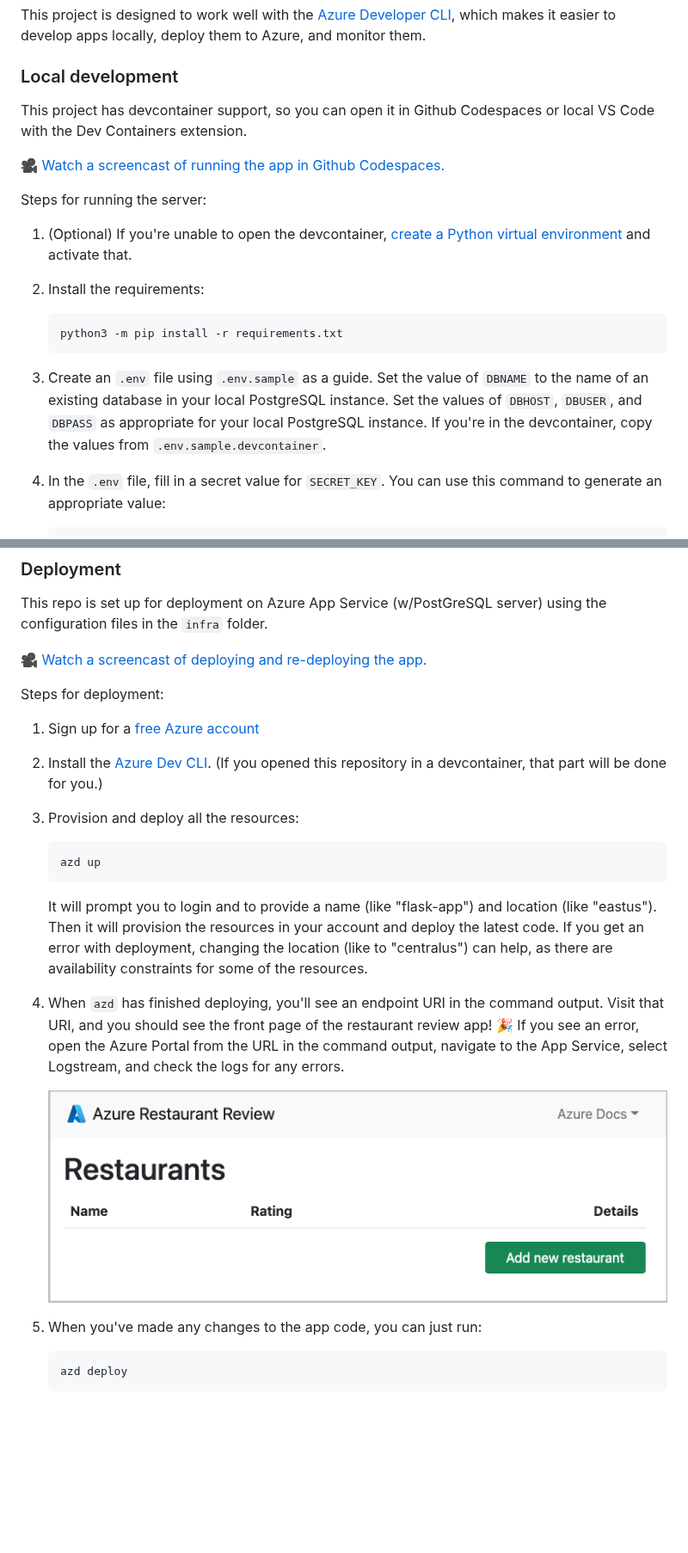
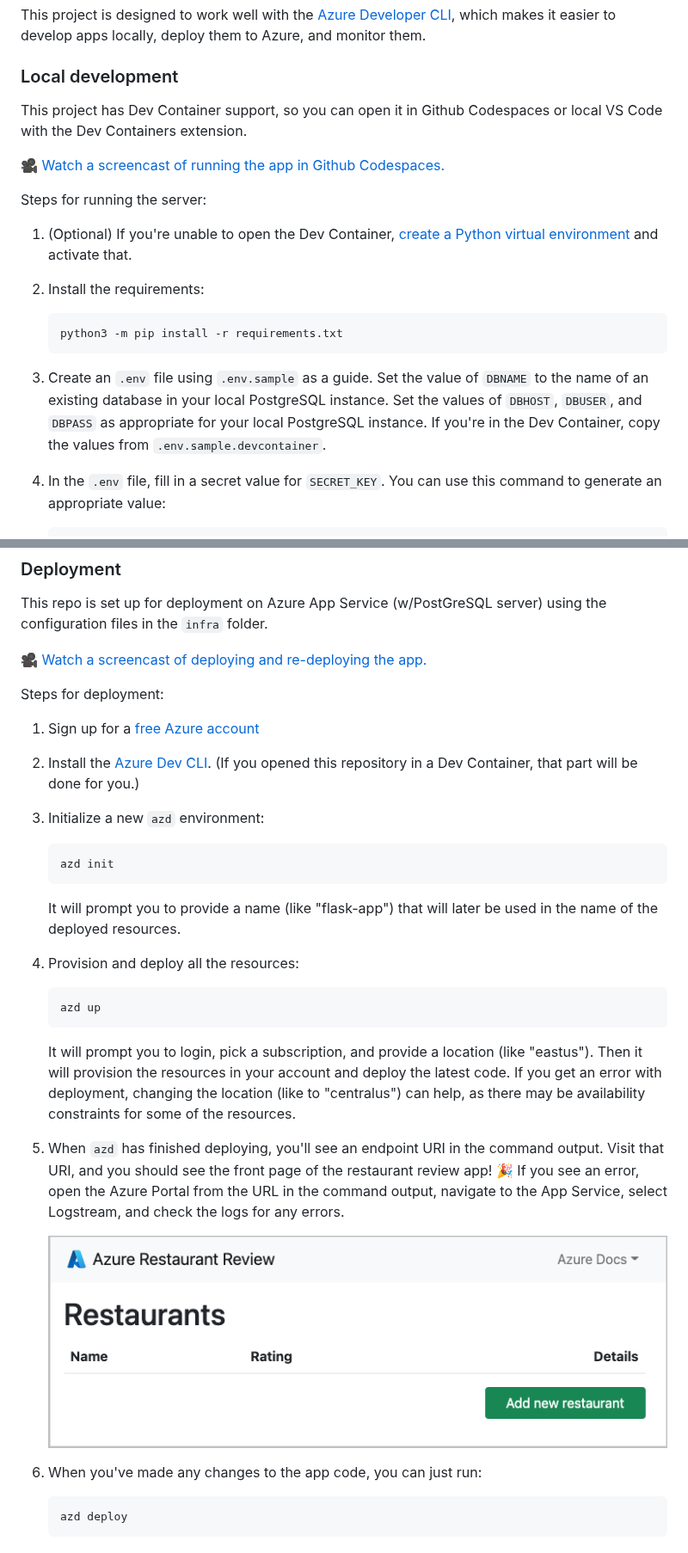
Before and after one commit to Azure-Samples/msdocs-flask-postgresql-sample-app, a Markdown page: README.md, 2 parts joined by grey strips. Shown at 86% size. Drawn GitHub-style; blank space fills up the shorter version.

Commit message:
Update README.md with init

````diff
--- a/README.md
+++ b/README.md
@@ -23,13 +23,13 @@ which makes it easier to develop apps locally, deploy them to Azure, and monitor
 
 ### Local development
 
-This project has devcontainer support, so you can open it in Github Codespaces or local VS Code with the Dev Containers extension.
+This project has Dev Container support, so you can open it in Github Codespaces or local VS Code with the Dev Containers extension.
 
 🎥 [Watch a screencast of running the app in Github Codespaces.](https://www.youtube.com/watch?v=r6Hnp9RXUpY)
 
 Steps for running the server:
 
-1. (Optional) If you're unable to open the devcontainer, [create a Python virtual environment](https://docs.python.org/3/tutorial/venv.html#creating-virtual-environments) and activate that.
+1. (Optional) If you're unable to open the Dev Container, [create a Python virtual environment](https://docs.python.org/3/tutorial/venv.html#creating-virtual-environments) and activate that.
 
 2. Install the requirements:
 
@@ -37,7 +37,7 @@ Steps for running the server:
     python3 -m pip install -r requirements.txt
     ```
 
-3. Create an `.env` file using `.env.sample` as a guide. Set the value of `DBNAME` to the name of an existing database in your local PostgreSQL instance. Set the values of `DBHOST`, `DBUSER`, and `DBPASS` as appropriate for your local PostgreSQL instance. If you're in the devcontainer, copy the values from `.env.sample.devcontainer`.
+3. Create an `.env` file using `.env.sample` as a guide. Set the value of `DBNAME` to the name of an existing database in your local PostgreSQL instance. Set the values of `DBHOST`, `DBUSER`, and `DBPASS` as appropriate for your local PostgreSQL instance. If you're in the Dev Container, copy the values from `.env.sample.devcontainer`.
 
 4. In the `.env` file, fill in a secret value for `SECRET_KEY`. You can use this command to generate an appropriate value:
 
@@ -66,20 +66,28 @@ This repo is set up for deployment on Azure App Service (w/PostGreSQL server) us
 Steps for deployment:
 
 1. Sign up for a [free Azure account](https://azure.microsoft.com/free/)
-2. Install the [Azure Dev CLI](https://learn.microsoft.com/azure/developer/azure-developer-cli/install-azd). (If you opened this repository in a devcontainer, that part will be done for you.)
-3. Provision and deploy all the resources:
+2. Install the [Azure Dev CLI](https://learn.microsoft.com/azure/developer/azure-developer-cli/install-azd). (If you opened this repository in a Dev Container, that part will be done for you.)
+3. Initialize a new `azd` environment:
+
+    ```shell
+    azd init
+    ```
+
+    It will prompt you to provide a name (like "flask-app") that will later be used in the name of the deployed resources.
+
+4. Provision and deploy all the resources:
 
     ```shell
     azd up
     ```
 
-    It will prompt you to login and to provide a name (like "flask-app") and location (like "eastus"). Then it will provision the resources in your account and deploy the latest code. If you get an error with deployment, changing the location (like to "centralus") can help, as there are availability constraints for some of the resources.
+    It will prompt you to login, pick a subscription, and provide a location (like "eastus"). Then it will provision the resources in your account and deploy the latest code. If you get an error with deployment, changing the location (like to "centralus") can help, as there may be availability constraints for some of the resources.
 
-4. When `azd` has finished deploying, you'll see an endpoint URI in the command output. Visit that URI, and you should see the front page of the restaurant review app! 🎉 If you see an error, open the Azure Portal from the URL in the command output, navigate to the App Service, select Logstream, and check the logs for any errors.
+5. When `azd` has finished deploying, you'll see an endpoint URI in the command output. Visit that URI, and you should see the front page of the restaurant review app! 🎉 If you see an error, open the Azure Portal from the URL in the command output, navigate to the App Service, select Logstream, and check the logs for any errors.
 
     ![Screenshot of Flask restaurants website](screenshot_website.png)
 
-5. When you've made any changes to the app code, you can just run:
+6. When you've made any changes to the app code, you can just run:
 
     ```shell
     azd deploy
````
